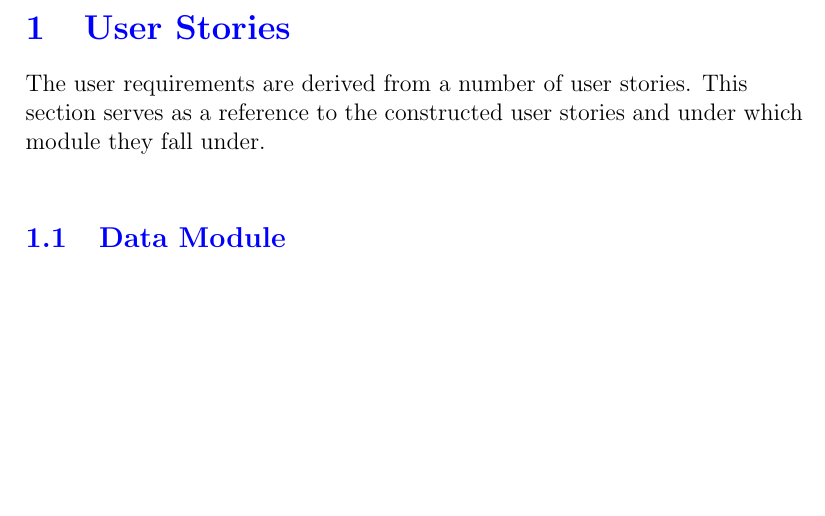
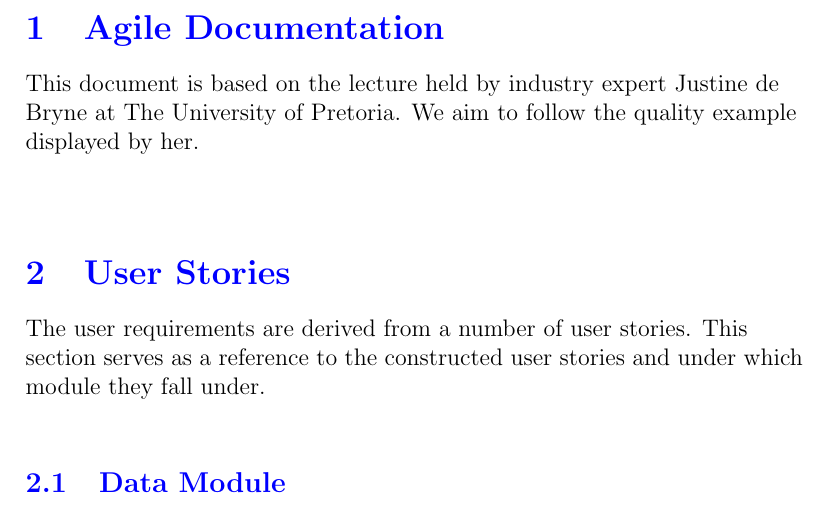
Before and after one commit to sigamatakalani/App-Synth, a LaTeX document (Latex Documentation/App-Synth_Documentation.tex): part of page 3 of 7, cut at the place of the change, the shorter picture padded with empty space. Compiled offline with pdfLaTeX.

Commit message:
Added Latex inspiration

```diff
--- a/Latex Documentation/App-Synth_Documentation.tex
+++ b/Latex Documentation/App-Synth_Documentation.tex
@@ -47,6 +47,11 @@ Authors:
 \thispagestyle{empty}
 \tableofcontents
 \clearpage
+
+\textcolor{blue}{\section{Agile Documentation}}
+\begin{flushleft}
+	This document is based on the lecture held by industry expert Justine de Bryne at The University of Pretoria. We aim to follow the quality example displayed by her.
+\end{flushleft}
 
 \textcolor{blue}{\section{User Stories}}
 \begin{flushleft}
```
Also changed, not shown: Latex Documentation/App-Synth_Documentation.pdf.
